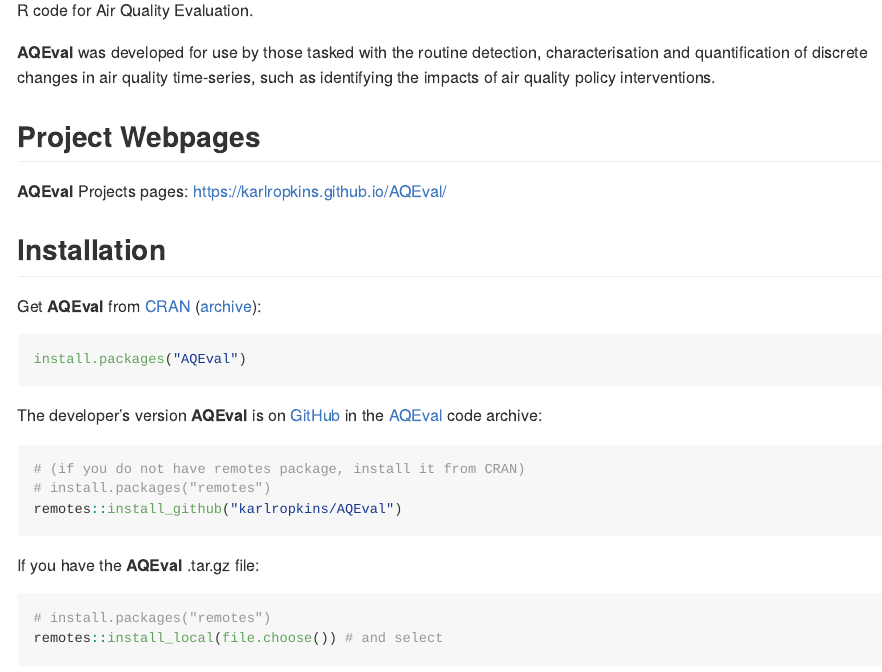
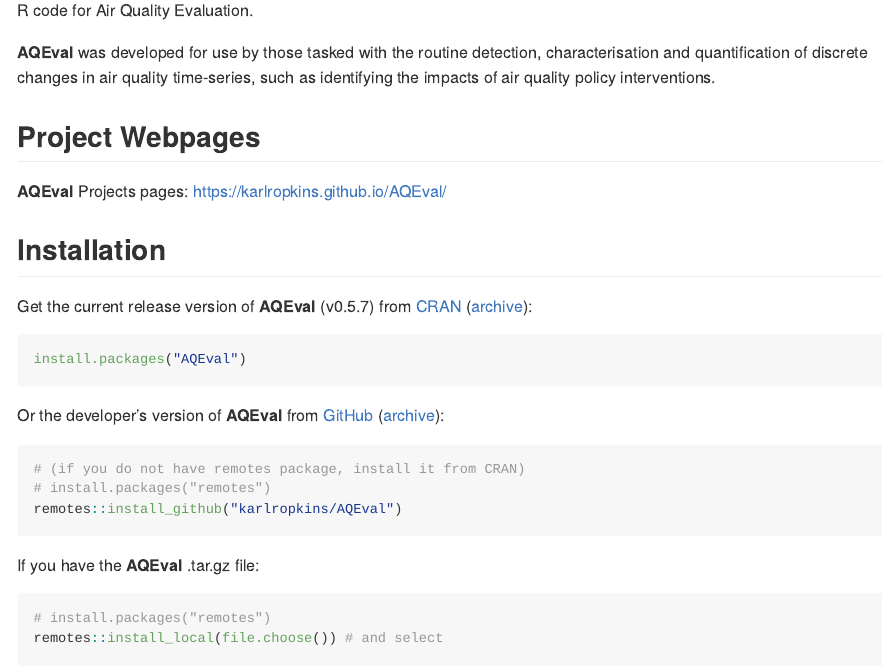
Before and after one commit to karlropkins/AQEval, an R Markdown document (README.Rmd): the page in a window 1100 px wide, from 110 px down. The pictures show the output file README.md that the author committed with the source, drawn offline in the style of GitHub; badge pictures from the web are left out.

Commit message:
readme update

````diff
--- a/README.Rmd
+++ b/README.Rmd
@@ -31,15 +31,14 @@
 
 ## Installation
 
-Get __AQEval__ from [CRAN](https://cran.r-project.org/) ([archive](https://CRAN.R-project.org/package=AQEval)):
-
+Get the current release version of __AQEval__ (v`r available.packages(repos = "https://cran.r-project.org/")["AQEval", "Version"]`) from [CRAN](https://cran.r-project.org/) ([archive](https://CRAN.R-project.org/package=AQEval)):
 
 ```{r, eval=FALSE}
 install.packages("AQEval")
 ```
 
 
-The developer's version __AQEval__ is on [GitHub](https://github.com) in the [AQEval](https://github.com/karlropkins/AQEval) code archive:
+Or the developer's version of __AQEval__ from [GitHub](https://github.com)  ([archive](https://github.com/karlropkins/AQEval)):
 
 ```{r, eval=FALSE}
 # (if you do not have remotes package, install it from CRAN)
````
Also changed, not shown: README.md.
